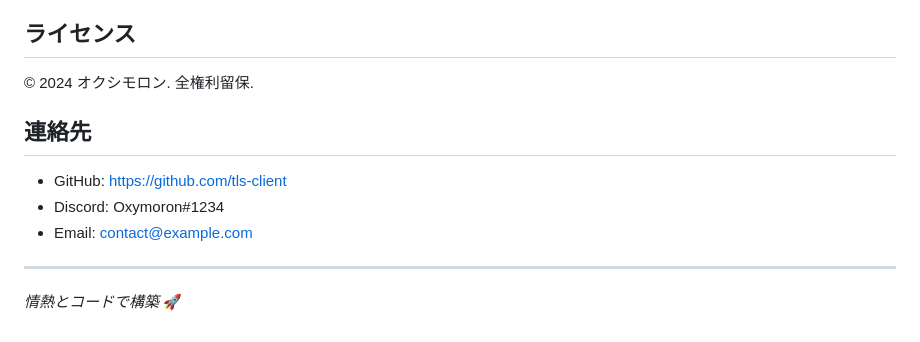
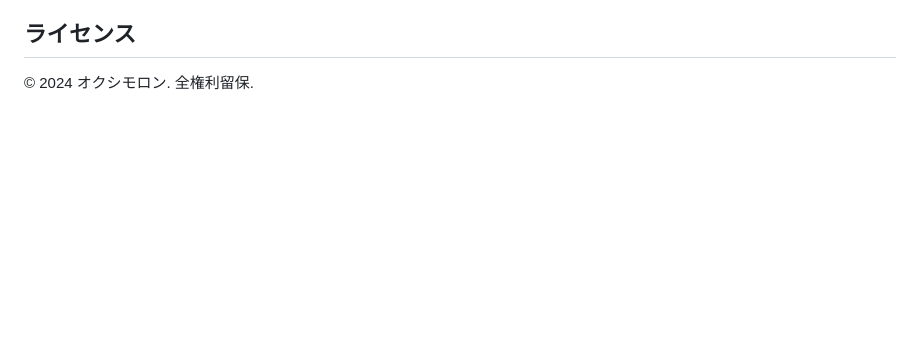
Before and after one commit to tls-client/memo1, a Markdown page: CascadeProjects/memo1/README.md, the part around the change. Rendered like a GitHub page; blank space fills up the shorter version.

```diff
--- a/CascadeProjects/memo1/README.md
+++ b/CascadeProjects/memo1/README.md
@@ -125,13 +125,3 @@ git clone [repository-url]
 ## ライセンス
 
 © 2024 オクシモロン. 全権利留保.
-
-## 連絡先
-
-- GitHub: https://github.com/tls-client
-- Discord: Oxymoron#1234
-- Email: contact@example.com
-
----
-
-*情熱とコードで構築* 🚀
```
